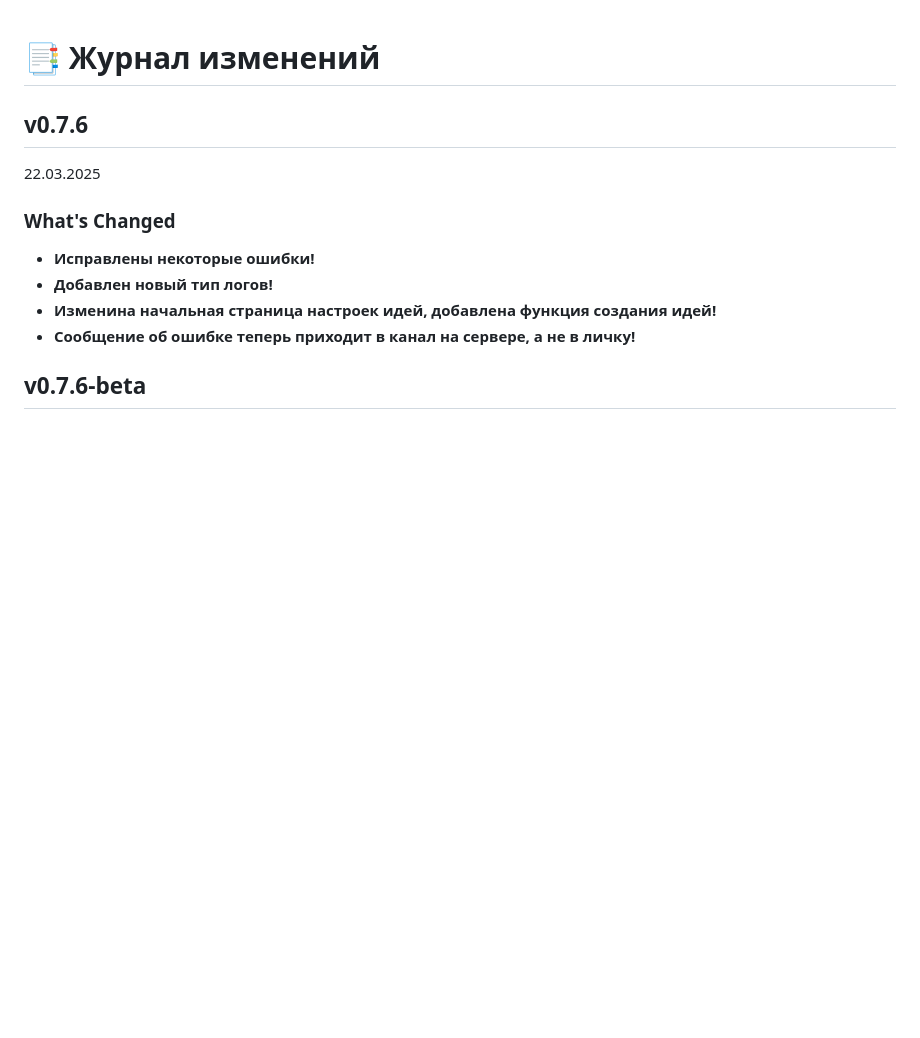
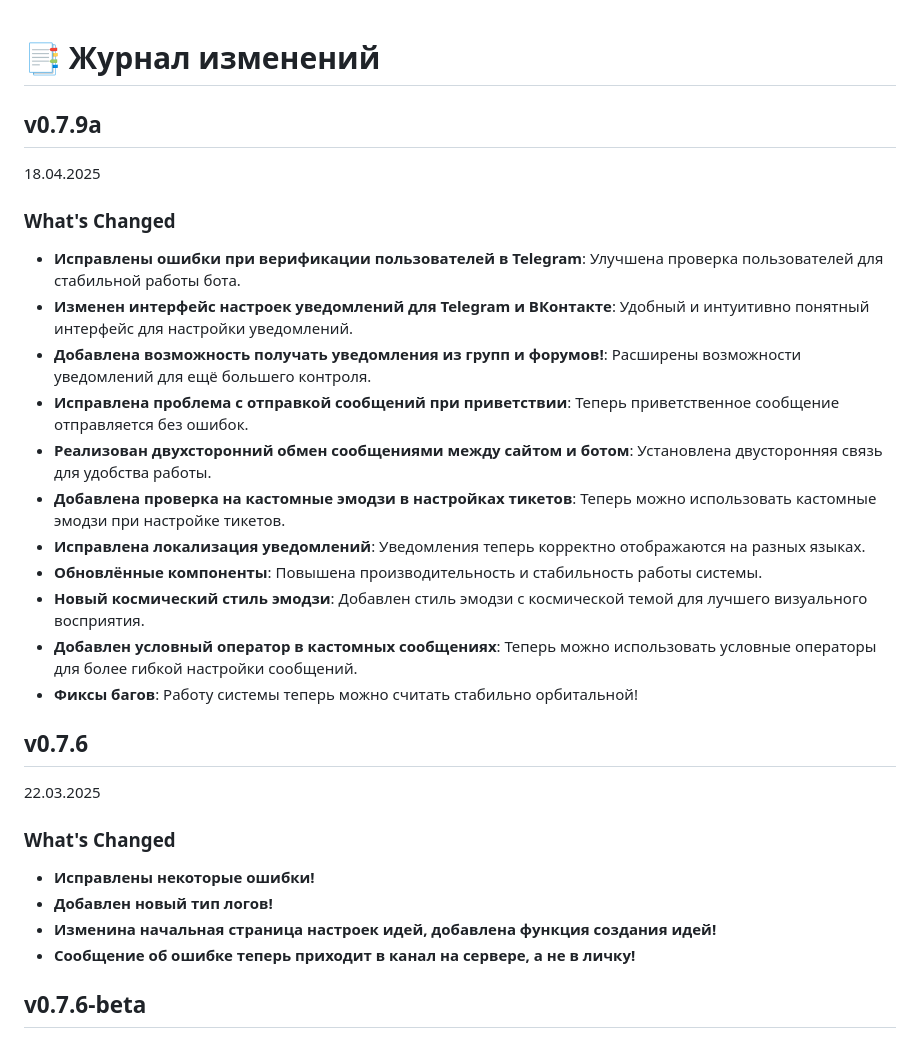
Before and after one commit to lordcod/lordcord-beta, a Markdown page: CHANGELOG.md, the part around the change. GitHub-like rendering; blank space fills up the shorter version.

Commit message:
update change log

```diff
--- a/CHANGELOG.md
+++ b/CHANGELOG.md
@@ -1,4 +1,21 @@
 # 📑 Журнал изменений
+
+## v0.7.9a
+
+18.04.2025
+
+### What's Changed
+- **Исправлены ошибки при верификации пользователей в Telegram**: Улучшена проверка пользователей для стабильной работы бота.
+- **Изменен интерфейс настроек уведомлений для Telegram и ВКонтакте**: Удобный и интуитивно понятный интерфейс для настройки уведомлений.
+- **Добавлена возможность получать уведомления из групп и форумов!**: Расширены возможности уведомлений для ещё большего контроля.
+- **Исправлена проблема с отправкой сообщений при приветствии**: Теперь приветственное сообщение отправляется без ошибок.
+- **Реализован двухсторонний обмен сообщениями между сайтом и ботом**: Установлена двусторонняя связь для удобства работы.
+- **Добавлена проверка на кастомные эмодзи в настройках тикетов**: Теперь можно использовать кастомные эмодзи при настройке тикетов.
+- **Исправлена локализация уведомлений**: Уведомления теперь корректно отображаются на разных языках.
+- **Обновлённые компоненты**: Повышена производительность и стабильность работы системы.
+- **Новый космический стиль эмодзи**: Добавлен стиль эмодзи с космической темой для лучшего визуального восприятия.
+- **Добавлен условный оператор в кастомных сообщениях**: Теперь можно использовать условные операторы для более гибкой настройки сообщений.
+- **Фиксы багов**: Работу системы теперь можно считать стабильно орбитальной!
 
 ## v0.7.6
 
```
